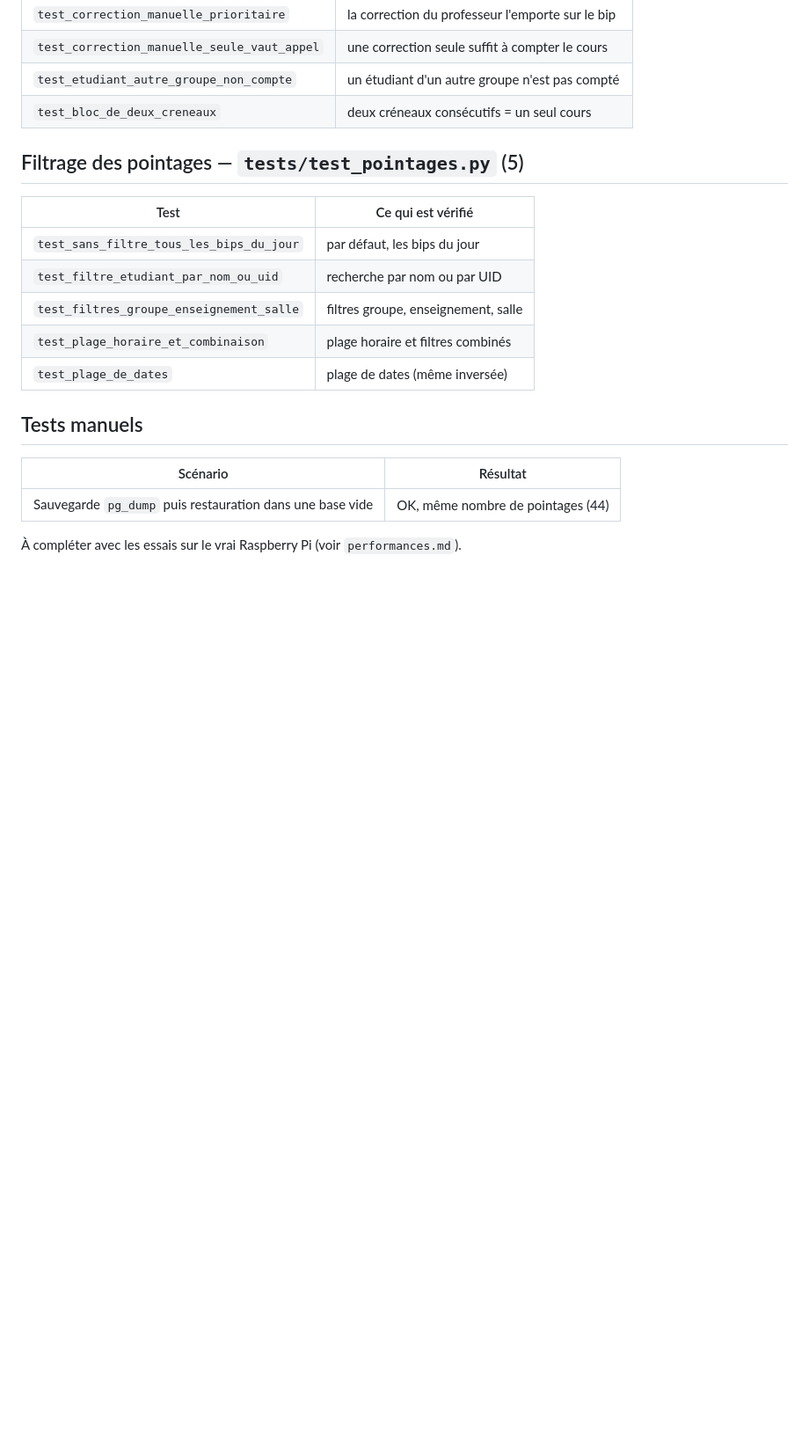
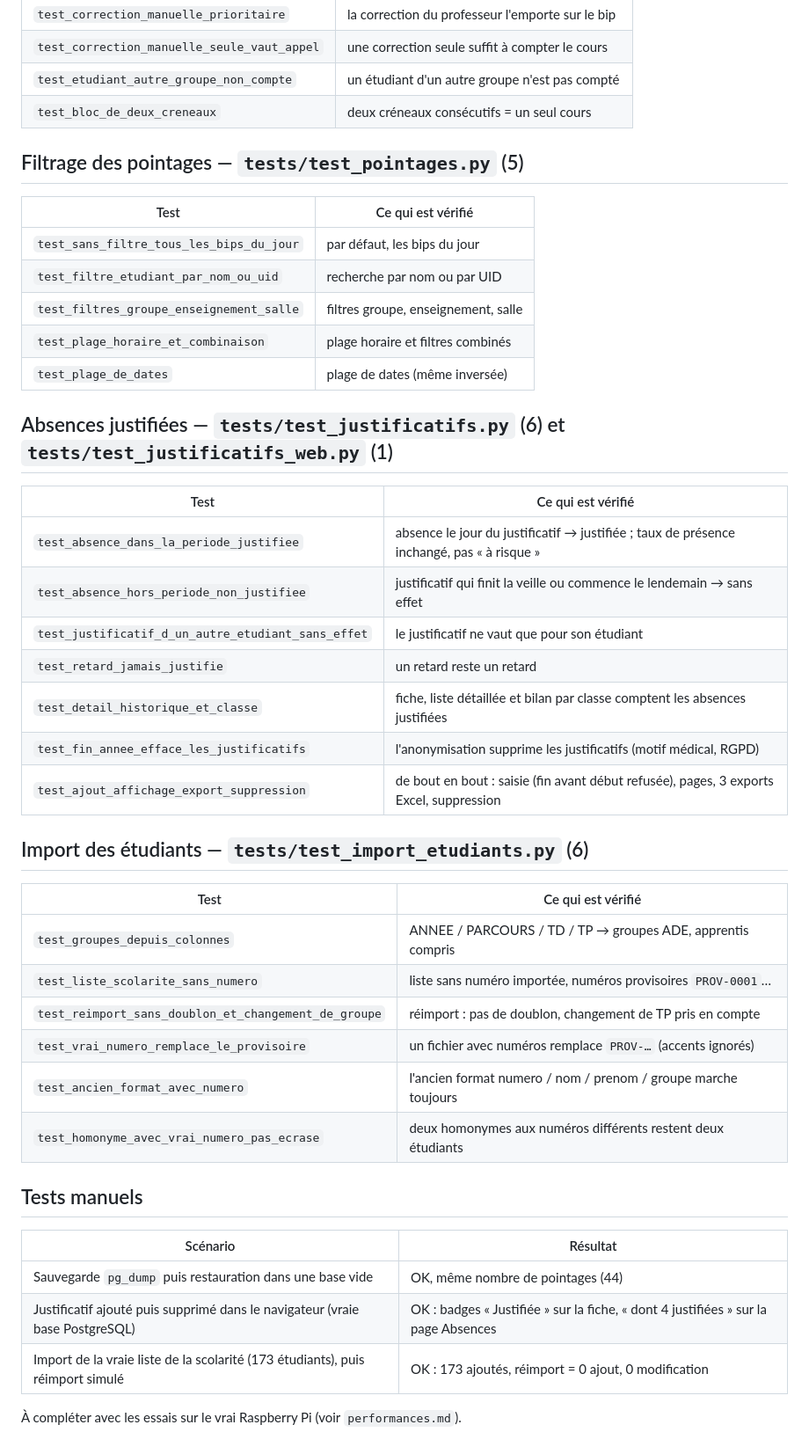
Before and after one commit to DYDewey/SAE_Raspberry, a Markdown page: docs/tests.md, the part around one of its changes. Shown at 88% size. Rendered like a GitHub page; blank space fills up the shorter version.

```diff
--- a/docs/tests.md
+++ b/docs/tests.md
@@ -61,10 +61,35 @@ python -m pytest
 | `test_plage_horaire_et_combinaison` | plage horaire et filtres combinés |
 | `test_plage_de_dates` | plage de dates (même inversée) |
 
+## Absences justifiées — `tests/test_justificatifs.py` (6) et `tests/test_justificatifs_web.py` (1)
+
+| Test | Ce qui est vérifié |
+|---|---|
+| `test_absence_dans_la_periode_justifiee` | absence le jour du justificatif → justifiée ; taux de présence inchangé, pas « à risque » |
+| `test_absence_hors_periode_non_justifiee` | justificatif qui finit la veille ou commence le lendemain → sans effet |
+| `test_justificatif_d_un_autre_etudiant_sans_effet` | le justificatif ne vaut que pour son étudiant |
+| `test_retard_jamais_justifie` | un retard reste un retard |
+| `test_detail_historique_et_classe` | fiche, liste détaillée et bilan par classe comptent les absences justifiées |
+| `test_fin_annee_efface_les_justificatifs` | l'anonymisation supprime les justificatifs (motif médical, RGPD) |
+| `test_ajout_affichage_export_suppression` | de bout en bout : saisie (fin avant début refusée), pages, 3 exports Excel, suppression |
+
+## Import des étudiants — `tests/test_import_etudiants.py` (6)
+
+| Test | Ce qui est vérifié |
+|---|---|
+| `test_groupes_depuis_colonnes` | ANNEE / PARCOURS / TD / TP → groupes ADE, apprentis compris |
+| `test_liste_scolarite_sans_numero` | liste sans numéro importée, numéros provisoires `PROV-0001`… |
+| `test_reimport_sans_doublon_et_changement_de_groupe` | réimport : pas de doublon, changement de TP pris en compte |
+| `test_vrai_numero_remplace_le_provisoire` | un fichier avec numéros remplace `PROV-…` (accents ignorés) |
+| `test_ancien_format_avec_numero` | l'ancien format numero / nom / prenom / groupe marche toujours |
+| `test_homonyme_avec_vrai_numero_pas_ecrase` | deux homonymes aux numéros différents restent deux étudiants |
+
 ## Tests manuels
 
 | Scénario | Résultat |
 |---|---|
 | Sauvegarde `pg_dump` puis restauration dans une base vide | OK, même nombre de pointages (44) |
+| Justificatif ajouté puis supprimé dans le navigateur (vraie base PostgreSQL) | OK : badges « Justifiée » sur la fiche, « dont 4 justifiées » sur la page Absences |
+| Import de la vraie liste de la scolarité (173 étudiants), puis réimport simulé | OK : 173 ajoutés, réimport = 0 ajout, 0 modification |
 
 À compléter avec les essais sur le vrai Raspberry Pi (voir `performances.md`).
```
Also changed, not shown: other parts of docs/tests.md (+1 -1 lines), README.md (+7 -4 lines).
